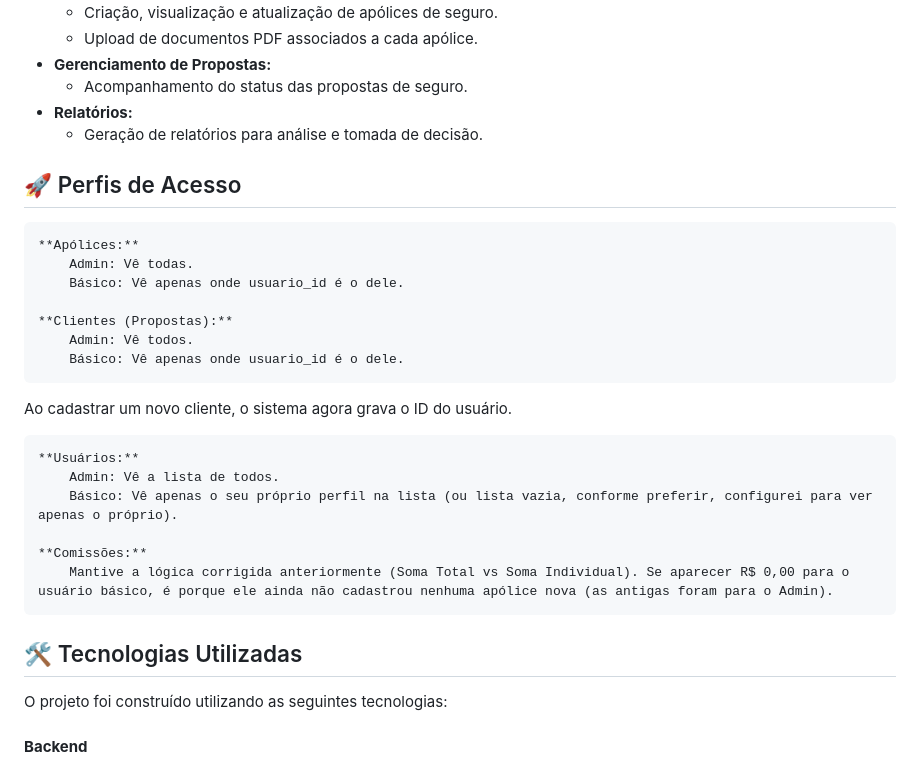
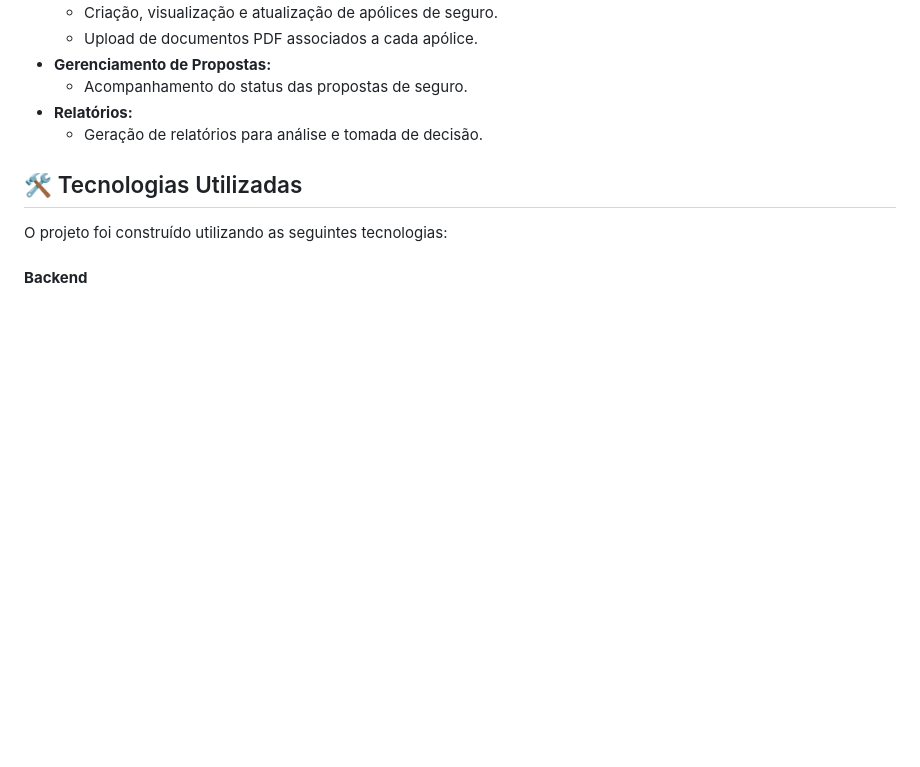
Before and after one commit to aidanolima/apolicesystem, a Markdown page: README.md, the part around the change. Drawn GitHub-style; blank space fills up the shorter version.

Commit message:
Update README to remove access profiles information
Removed access profiles section and related details from README.

```diff
--- a/README.md
+++ b/README.md
@@ -15,26 +15,6 @@ O sistema oferece uma gama de funcionalidades tanto para o cliente quanto para o
     -   Acompanhamento do status das propostas de seguro.
 -   **Relatórios:**
     -   Geração de relatórios para análise e tomada de decisão.
-
-
-## 🚀 Perfis de Acesso
-
-    **Apólices:**
-        Admin: Vê todas.
-        Básico: Vê apenas onde usuario_id é o dele.
-
-    **Clientes (Propostas):**
-        Admin: Vê todos.
-        Básico: Vê apenas onde usuario_id é o dele.
-
-Ao cadastrar um novo cliente, o sistema agora grava o ID do usuário.
-
-    **Usuários:**
-        Admin: Vê a lista de todos.
-        Básico: Vê apenas o seu próprio perfil na lista (ou lista vazia, conforme preferir, configurei para ver apenas o próprio).
-
-    **Comissões:**
-        Mantive a lógica corrigida anteriormente (Soma Total vs Soma Individual). Se aparecer R$ 0,00 para o usuário básico, é porque ele ainda não cadastrou nenhuma apólice nova (as antigas foram para o Admin).
 
 ## 🛠️ Tecnologias Utilizadas
 
```
